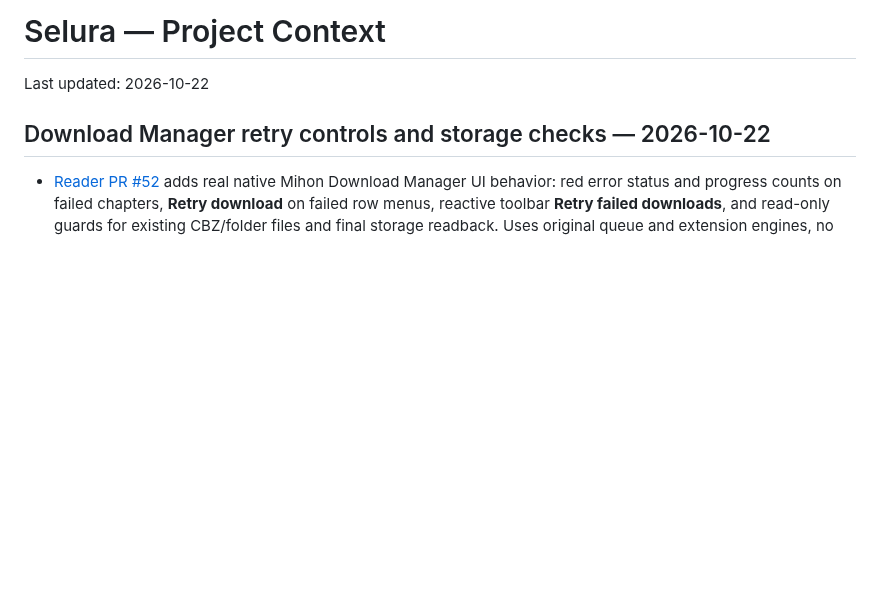
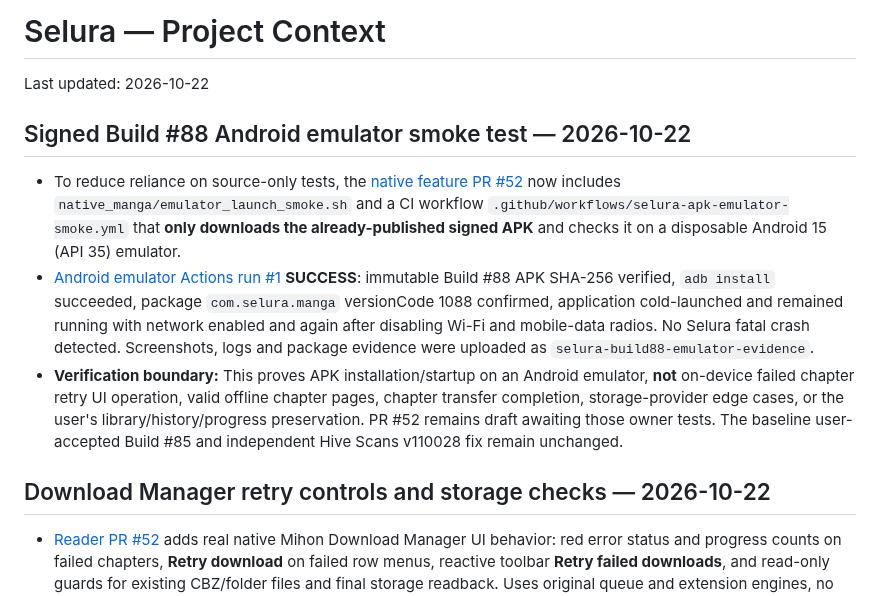
Before and after one commit to zexaldragneel/selura-reader, a Markdown page: PROJECT_CONTEXT.md, the part around the change. Rendered like a GitHub page; blank space fills up the shorter version.

Commit message:
docs: distinguish verified emulator cold-start from pending real chapter tests (PROJECT_CONTEXT.md) [skip ci]

```diff
--- a/PROJECT_CONTEXT.md
+++ b/PROJECT_CONTEXT.md
@@ -1,5 +1,11 @@
 # Selura — Project Context
 Last updated: 2026-10-22
+
+## Signed Build #88 Android emulator smoke test — 2026-10-22
+
+- To reduce reliance on source-only tests, the [native feature PR #52](https://github.com/zexaldragneel/selura-reader/pull/52) now includes `native_manga/emulator_launch_smoke.sh` and a CI workflow `.github/workflows/selura-apk-emulator-smoke.yml` that **only downloads the already-published signed APK** and checks it on a disposable Android 15 (API 35) emulator.
+- [Android emulator Actions run #1](https://github.com/zexaldragneel/selura-reader/actions/runs/39733921246) **SUCCESS**: immutable Build #88 APK SHA-256 verified, `adb install` succeeded, package `com.selura.manga` versionCode 1088 confirmed, application cold-launched and remained running with network enabled and again after disabling Wi-Fi and mobile-data radios. No Selura fatal crash detected. Screenshots, logs and package evidence were uploaded as `selura-build88-emulator-evidence`.
+- **Verification boundary:** This proves APK installation/startup on an Android emulator, **not** on-device failed chapter retry UI operation, valid offline chapter pages, chapter transfer completion, storage-provider edge cases, or the user's library/history/progress preservation. PR #52 remains draft awaiting those owner tests. The baseline user-accepted Build #85 and independent Hive Scans v110028 fix remain unchanged.
 
 ## Download Manager retry controls and storage checks — 2026-10-22
 
```
